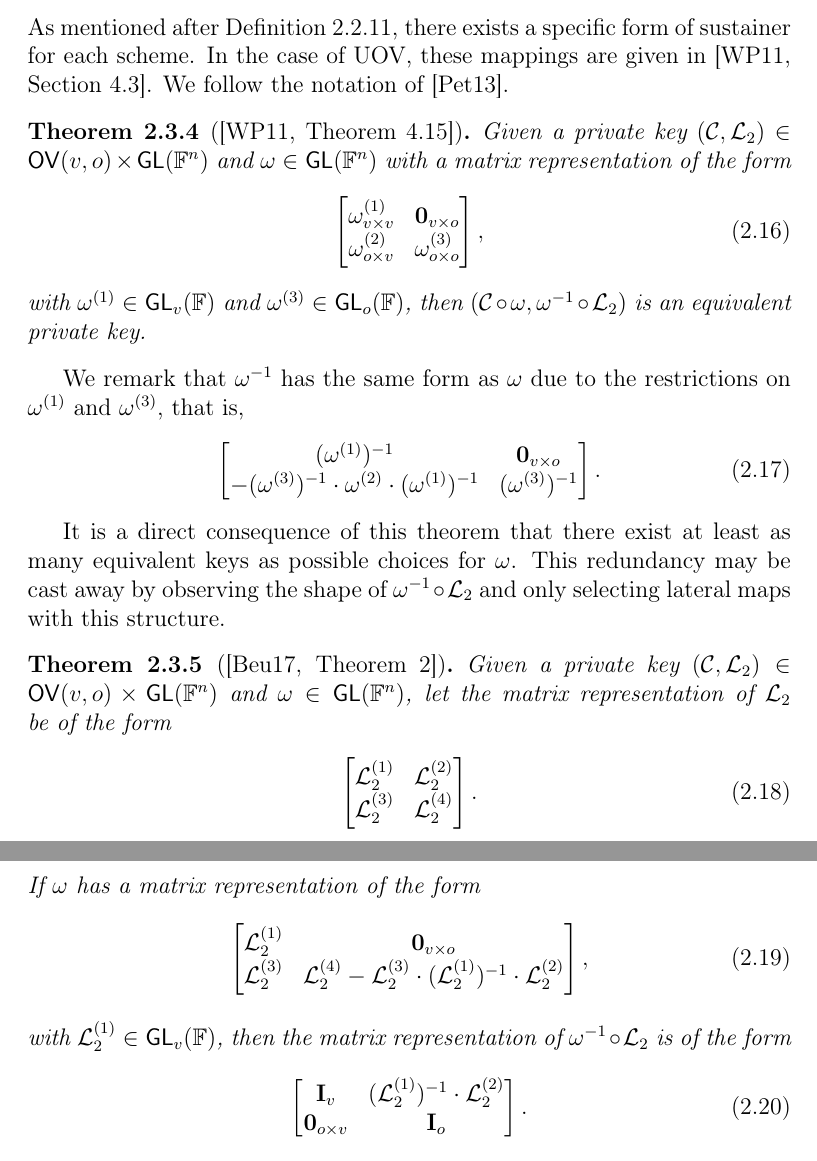
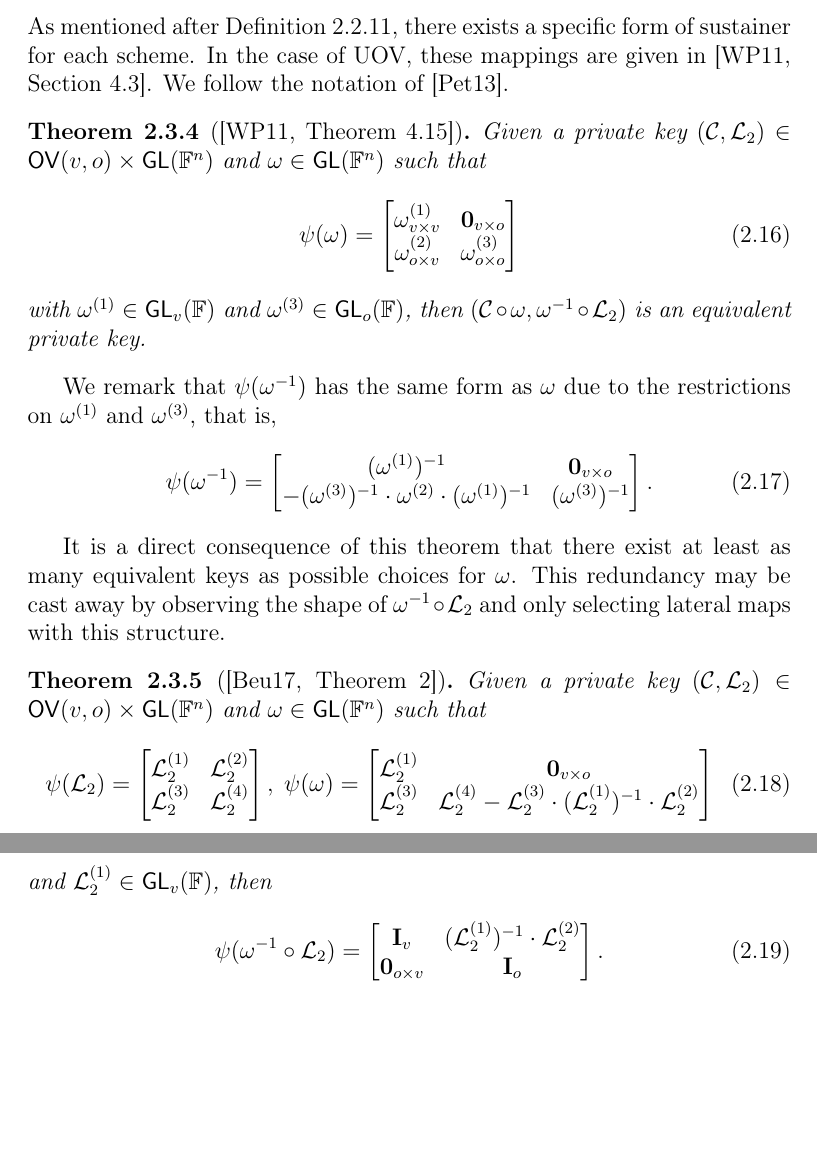
Before and after one commit to zambonin/msc, a LaTeX thesis (main.tex): two parts of pages 24 and 25 of 54, joined at a grey line, cut so that both start at the same text, the shorter picture padded with empty space. Compiled offline with pdfLaTeX.

Commit message:
overleaf_to_git: update main.tex from r9038 to r9068

```diff
--- a/main.tex
+++ b/main.tex
@@ -562,18 +562,20 @@ field elements.
 As mentioned after Definition~\ref{def:sustainer}, there exists a specific form of sustainer for each scheme. In the case of UOV, these mappings are given in~\cite[Section 4.3]{Wolf:201104}. We follow the notation of~\cite{Petzoldt:201307}.
 
 \begin{theorem}[{\cite[Theorem 4.15]{Wolf:201104}}]
-  Given a private key $(\mathcal{C}, \mathcal{L}_{2}) \in \mathsf{OV}(v, o) \times \mathsf{GL}(\mathbb{F}^{n})$ and $\omega \in \mathsf{GL}(\mathbb{F}^{n})$ with a matrix representation of the form
+  Given a private key $(\mathcal{C}, \mathcal{L}_{2}) \in \mathsf{OV}(v, o) \times \mathsf{GL}(\mathbb{F}^{n})$ and $\omega \in \mathsf{GL}(\mathbb{F}^{n})$ such that
   \begin{align}
+    \psi(\omega) =
     \begin{bmatrix}
       \omega_{v \times v}^{(1)} & \mathbf{0}_{v \times o} \\
       \omega_{o \times v}^{(2)} & \omega_{o \times o}^{(3)} \\
-    \end{bmatrix},
+    \end{bmatrix}
   \end{align}
   with $\omega^{(1)} \in \mathsf{GL}_{v}(\mathbb{F})$ and $\omega^{(3)} \in \mathsf{GL}_{o}(\mathbb{F})$, then $(\mathcal{C} \circ \omega, \omega^{-1} \circ \mathcal{L}_{2})$ is an equivalent private key.
 \end{theorem}
 
-We remark that $\omega^{-1}$ has the same form as $\omega$ due to the restrictions on $\omega^{(1)}$ and $\omega^{(3)}$, that is,
+We remark that $\psi(\omega^{-1})$ has the same form as $\omega$ due to the restrictions on $\omega^{(1)}$ and $\omega^{(3)}$, that is,
 \begin{align}
+  \psi(\omega^{-1}) =
   \begin{bmatrix}
     (\omega^{(1)})^{-1}                                                 & \mathbf{0}_{v \times o}   \\
     -(\omega^{(3)})^{-1} \cdot \omega^{(2)} \cdot (\omega^{(1)})^{-1}   & (\omega^{(3)})^{-1}       \\
@@ -583,23 +585,22 @@ We remark that $\omega^{-1}$ has the same form as $\omega$ due to the restrictio
 It is a direct consequence of this theorem that there exist at least as many equivalent keys as possible choices for $\omega$. This redundancy may be cast away by observing the shape of $\omega^{-1} \circ \mathcal{L}_{2}$ and only selecting lateral maps with this structure.
 
 \begin{theorem}[{\cite[Theorem 2]{Beullens:201706}}]
-  Given a private key $(\mathcal{C}, \mathcal{L}_{2}) \in \mathsf{OV}(v, o) \times \mathsf{GL}(\mathbb{F}^{n})$ and $\omega \in \mathsf{GL}(\mathbb{F}^{n})$, let the matrix representation of $\mathcal{L}_{2}$ be of the form
+  Given a private key $(\mathcal{C}, \mathcal{L}_{2}) \in \mathsf{OV}(v, o) \times \mathsf{GL}(\mathbb{F}^{n})$ and $\omega \in \mathsf{GL}(\mathbb{F}^{n})$ such that
   \begin{align}
+    \psi(\mathcal{L}_{2}) =
     \begin{bmatrix}
       \mathcal{L}_{2}^{(1)} & \mathcal{L}_{2}^{(2)} \\
       \mathcal{L}_{2}^{(3)} & \mathcal{L}_{2}^{(4)} \\
-    \end{bmatrix}.
-  \end{align}
-  If $\omega$ has a matrix representation of the form
-  \begin{align}
+    \end{bmatrix},\;
+    \psi(\omega) =
     \begin{bmatrix}
       \mathcal{L}_{2}^{(1)} & \mathbf{0}_{v \times o} \\
       \mathcal{L}_{2}^{(3)} & \mathcal{L}_{2}^{(4)} -\mathcal{L}_{2}^{(3)} \cdot (\mathcal{L}_{2}^{(1)})^{-1} \cdot \mathcal{L}_{2}^{(2)} \\
-    \end{bmatrix},
+    \end{bmatrix}
   \end{align}
-  with $\mathcal{L}_{2}^{(1)} \in \mathsf{GL}_{v}(\mathbb{F})$, then the matrix representation of $\omega^{-1} \circ \mathcal{L}_{2}$ is of the form
+  and $\mathcal{L}_{2}^{(1)} \in \mathsf{GL}_{v}(\mathbb{F})$, then
   \begin{align}
-    \begin{bmatrix}
+    \psi(\omega^{-1} \circ \mathcal{L}_{2}) = \begin{bmatrix}
       \mathbf{I}_{v} & (\mathcal{L}_{2}^{(1)})^{-1} \cdot \mathcal{L}_{2}^{(2)} \\
       \mathbf{0}_{o \times v} & \mathbf{I}_{o} \\
     \end{bmatrix}.
```
Also changed, not shown: main.tex (8 more changed lines).
